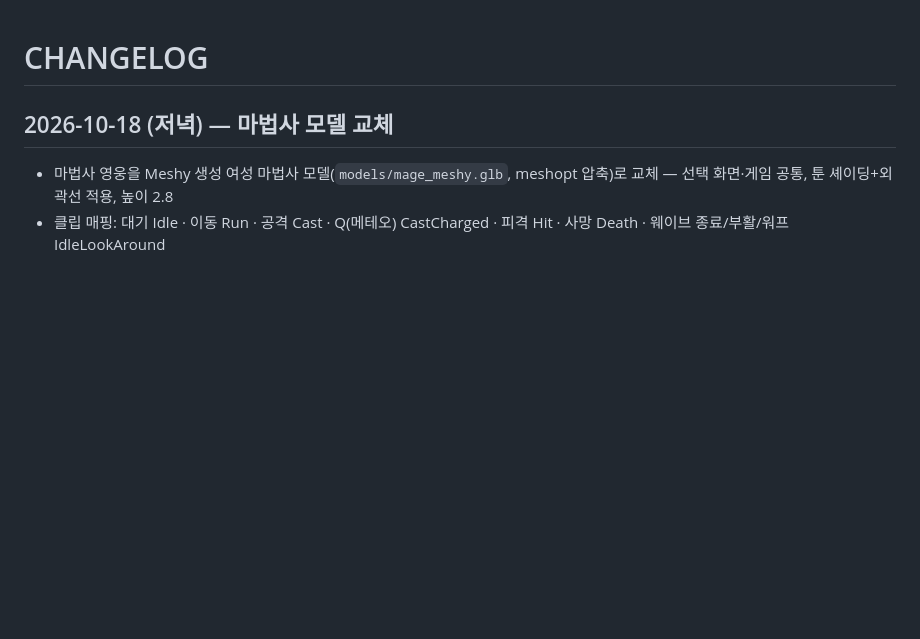
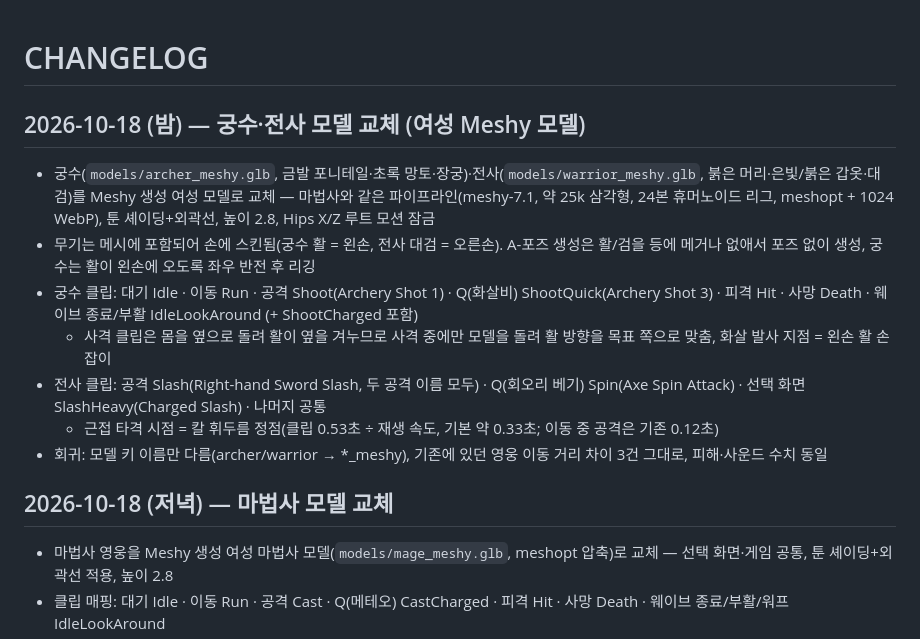
Before and after one commit to hyunjk11/hero-defense-3d, a Markdown page: CHANGELOG.md, the part around the change. GitHub-like rendering; blank space fills up the shorter version.

```diff
--- a/CHANGELOG.md
+++ b/CHANGELOG.md
@@ -1,4 +1,13 @@
 # CHANGELOG
+
+## 2026-10-18 (밤) — 궁수·전사 모델 교체 (여성 Meshy 모델)
+- 궁수(`models/archer_meshy.glb`, 금발 포니테일·초록 망토·장궁)·전사(`models/warrior_meshy.glb`, 붉은 머리·은빛/붉은 갑옷·대검)를 Meshy 생성 여성 모델로 교체 — 마법사와 같은 파이프라인(meshy-7.1, 약 25k 삼각형, 24본 휴머노이드 리그, meshopt + 1024 WebP), 툰 셰이딩+외곽선, 높이 2.8, Hips X/Z 루트 모션 잠금
+- 무기는 메시에 포함되어 손에 스킨됨(궁수 활 = 왼손, 전사 대검 = 오른손). A-포즈 생성은 활/검을 등에 메거나 없애서 포즈 없이 생성, 궁수는 활이 왼손에 오도록 좌우 반전 후 리깅
+- 궁수 클립: 대기 Idle · 이동 Run · 공격 Shoot(Archery Shot 1) · Q(화살비) ShootQuick(Archery Shot 3) · 피격 Hit · 사망 Death · 웨이브 종료/부활 IdleLookAround (+ ShootCharged 포함)
+  - 사격 클립은 몸을 옆으로 돌려 활이 옆을 겨누므로 사격 중에만 모델을 돌려 활 방향을 목표 쪽으로 맞춤, 화살 발사 지점 = 왼손 활 손잡이
+- 전사 클립: 공격 Slash(Right-hand Sword Slash, 두 공격 이름 모두) · Q(회오리 베기) Spin(Axe Spin Attack) · 선택 화면 SlashHeavy(Charged Slash) · 나머지 공통
+  - 근접 타격 시점 = 칼 휘두름 정점(클립 0.53초 ÷ 재생 속도, 기본 약 0.33초; 이동 중 공격은 기존 0.12초)
+- 회귀: 모델 키 이름만 다름(archer/warrior → *_meshy), 기존에 있던 영웅 이동 거리 차이 3건 그대로, 피해·사운드 수치 동일
 
 ## 2026-10-18 (저녁) — 마법사 모델 교체
 - 마법사 영웅을 Meshy 생성 여성 마법사 모델(`models/mage_meshy.glb`, meshopt 압축)로 교체 — 선택 화면·게임 공통, 툰 셰이딩+외곽선 적용, 높이 2.8
```
Also changed, not shown: README.md (+3 -1 lines), heroes_ingame.png (added), select.png, 7 other files.
